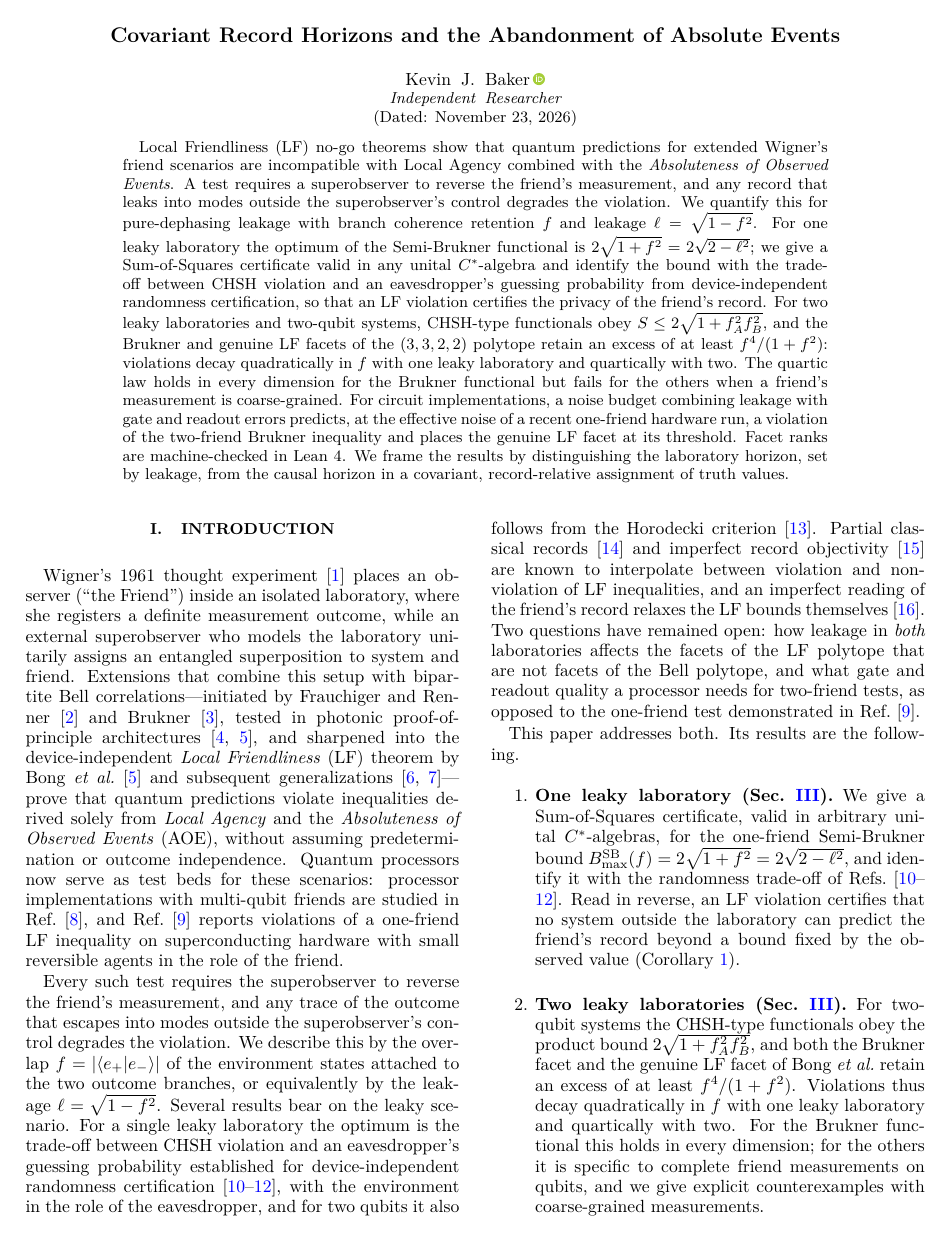
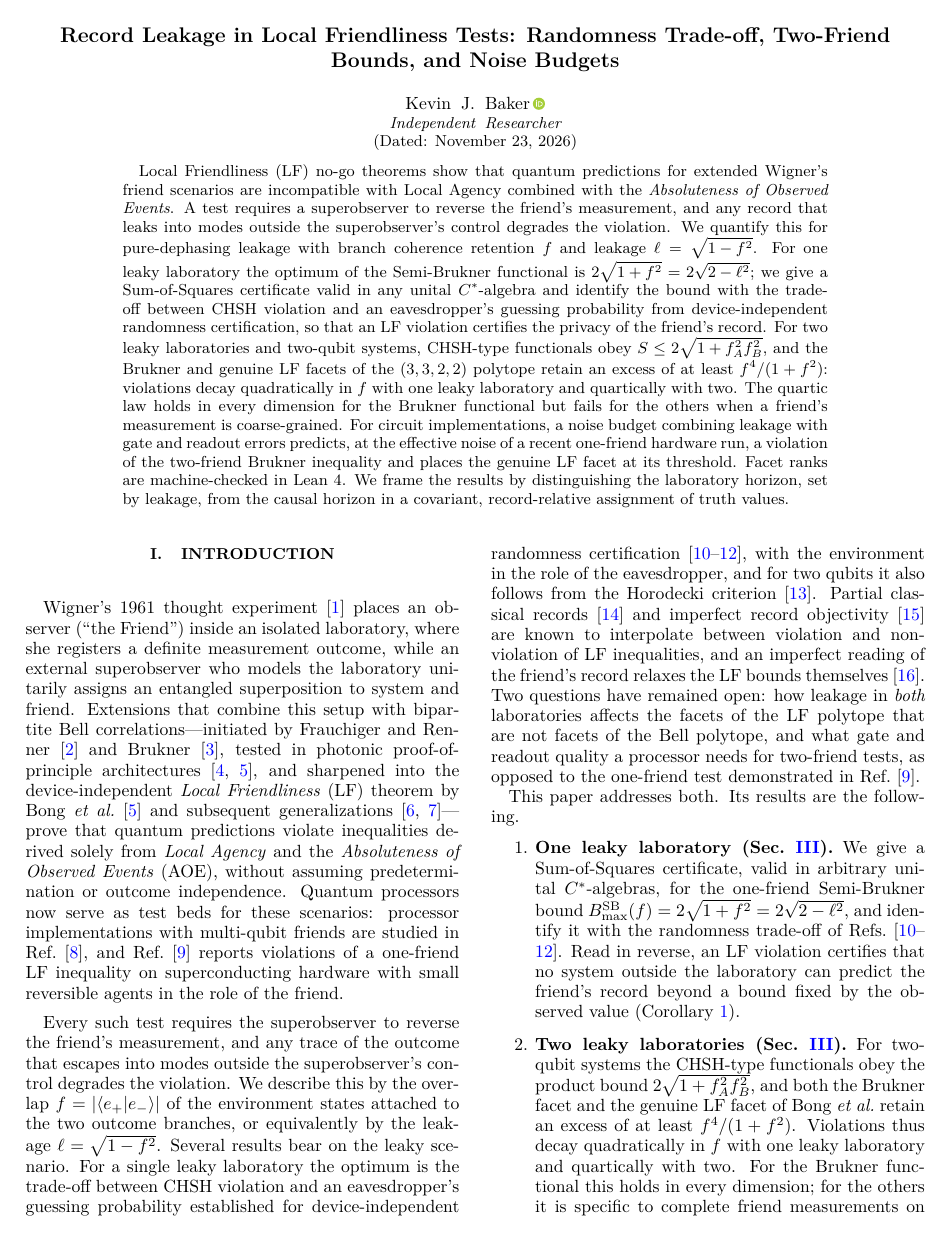
Before and after one commit to dispunge/CovariantRecordHorizonsAAE, a LaTeX paper (manuscript/main.tex): page 1 of 12. Compiled offline with pdfLaTeX.

Commit message:
Retitle manuscript around record leakage, two-friend bounds, and noise budgets

```diff
--- a/manuscript/main.tex
+++ b/manuscript/main.tex
@@ -15,10 +15,10 @@
 \usepackage{orcidlink}
 
 \hypersetup{
-  pdftitle={Covariant Record Horizons and the Abandonment of Absolute Events},
+  pdftitle={Record Leakage in Local Friendliness Tests: Randomness Trade-off, Two-Friend Bounds, and Noise Budgets},
   pdfauthor={Kevin J. Baker},
   pdfsubject={Quantum Foundations; Relativistic Quantum Information},
-  pdfkeywords={quantum foundations, Wigner's friend, Local Friendliness, algebraic quantum field theory, Lean 4}
+  pdfkeywords={quantum foundations, Wigner's friend, Local Friendliness, device-independent randomness, noise budget, Lean 4}
 }
 
 \theoremstyle{plain}
@@ -31,7 +31,7 @@
 
 \begin{document}
 
-\title{Covariant Record Horizons and the Abandonment of Absolute Events}
+\title{Record Leakage in Local Friendliness Tests: Randomness Trade-off, Two-Friend Bounds, and Noise Budgets}
 
 \author{Kevin J. Baker\,\orcidlink{0009-0002-4464-6391}}
 \affiliation{Independent Researcher}
```
Also changed, not shown: README.md, 2 other files.
